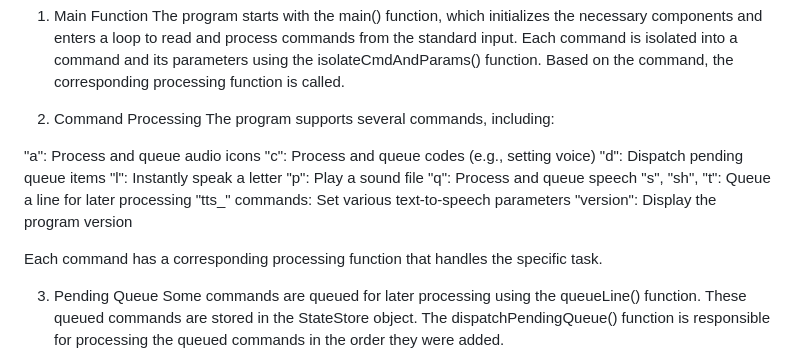
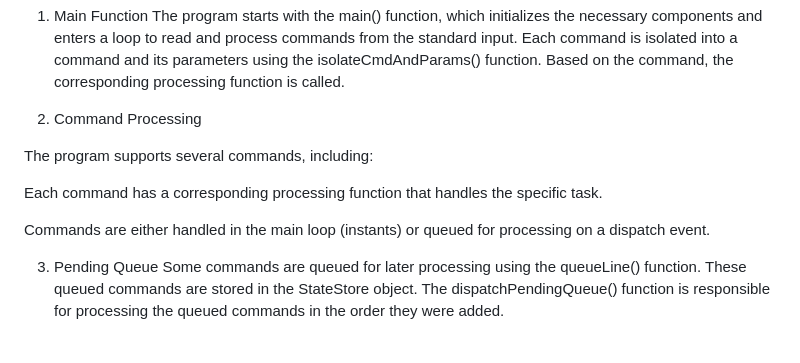
Before and after one commit to robertmeta/swiftmac, a Markdown page: Design.md, the part around the change. GitHub-like rendering.

```diff
--- a/Design.md
+++ b/Design.md
@@ -65,16 +65,15 @@ parameters.  Program Flow
    parameters using the isolateCmdAndParams() function. Based on the command,
    the corresponding processing function is called.
 
-2. Command Processing The program supports several commands, including:
+2. Command Processing
 
-"a": Process and queue audio icons "c": Process and queue codes (e.g., setting
-voice) "d": Dispatch pending queue items "l": Instantly speak a letter "p": Play
-a sound file "q": Process and queue speech "s", "sh", "t": Queue a line for
-later processing "tts_" commands: Set various text-to-speech parameters
-"version": Display the program version
+The program supports several commands, including:
 
 Each command has a corresponding processing function that handles the specific
 task.
+
+Commands are either handled in the main loop (instants) or queued for
+processing on a dispatch event.
 
 3. Pending Queue Some commands are queued for later processing using the
 queueLine() function. These queued commands are stored in the StateStore
```
